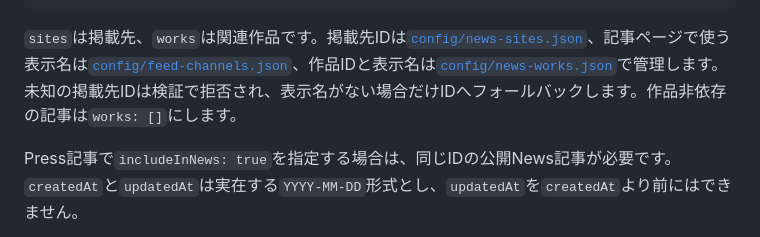
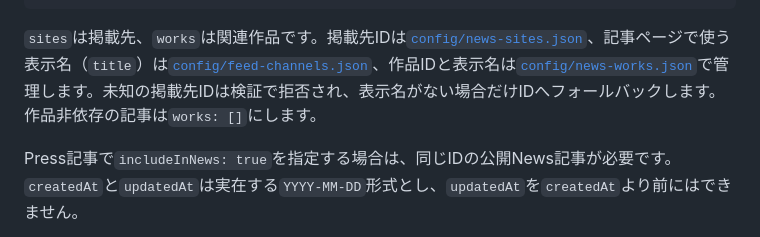
Before and after one commit to Zakinu/MUGnet-News, a Markdown page: README.md, the part around the change. Rendered like a GitHub page.

Commit message:
Apply suggestions from code review
Co-authored-by: gemini-code-assist[bot] <176961590+gemini-code-assist[bot]@users.noreply.github.com>

````diff
--- a/README.md
+++ b/README.md
@@ -104,7 +104,7 @@ updatedAt: 2026-07-20
 ---
 ```
 
-`sites`は掲載先、`works`は関連作品です。掲載先IDは[`config/news-sites.json`](config/news-sites.json)、記事ページで使う表示名は[`config/feed-channels.json`](config/feed-channels.json)、作品IDと表示名は[`config/news-works.json`](config/news-works.json)で管理します。未知の掲載先IDは検証で拒否され、表示名がない場合だけIDへフォールバックします。作品非依存の記事は`works: []`にします。
+`sites`は掲載先、`works`は関連作品です。掲載先IDは[`config/news-sites.json`](config/news-sites.json)、記事ページで使う表示名（`title`）は[`config/feed-channels.json`](config/feed-channels.json)、作品IDと表示名は[`config/news-works.json`](config/news-works.json)で管理します。未知の掲載先IDは検証で拒否され、表示名がない場合だけIDへフォールバックします。作品非依存の記事は`works: []`にします。
 
 Press記事で`includeInNews: true`を指定する場合は、同じIDの公開News記事が必要です。`createdAt`と`updatedAt`は実在する`YYYY-MM-DD`形式とし、`updatedAt`を`createdAt`より前にはできません。
 
````
